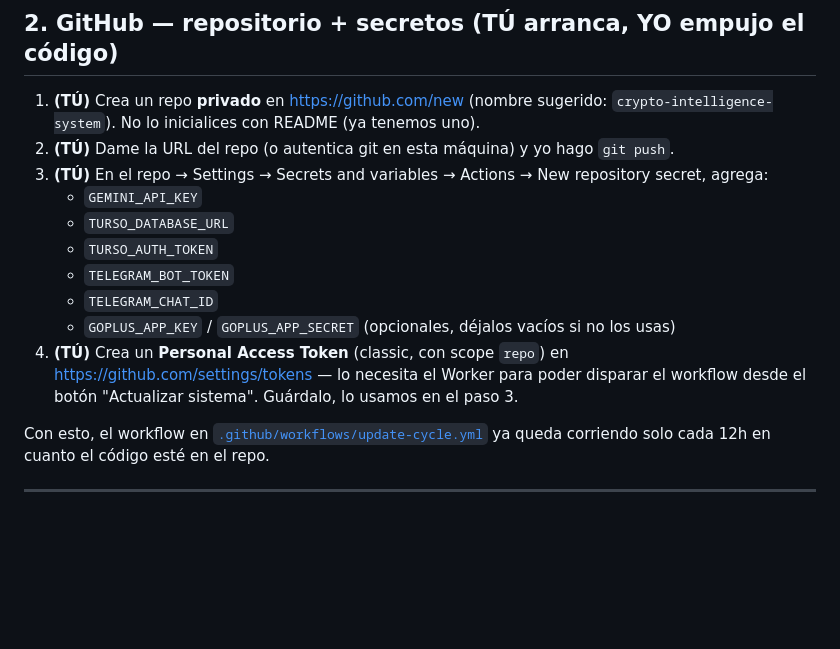
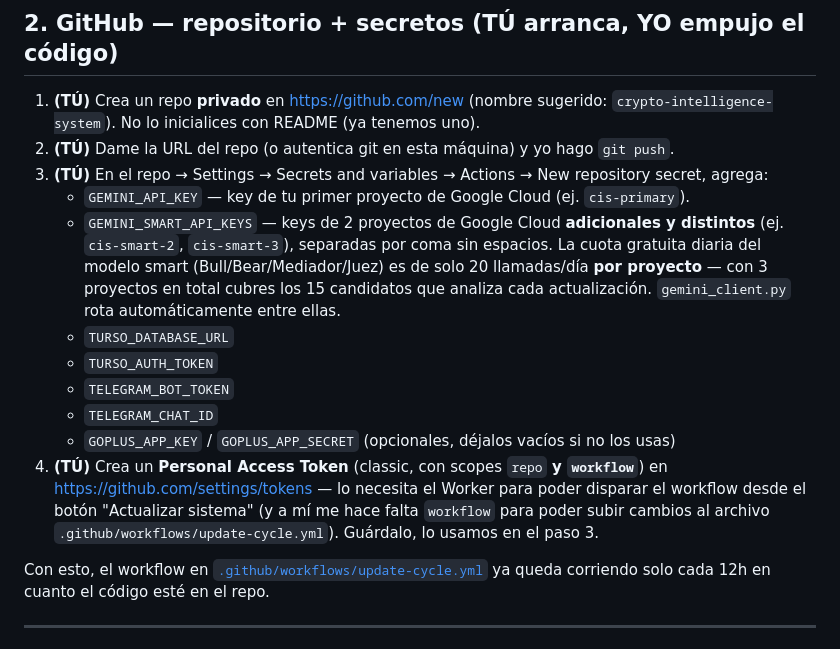
Before and after one commit to collazofloresfrobel20-create/crypto-intelligence-system, a Markdown page: DEPLOY.md, the part around the change. GitHub-like rendering; blank space fills up the shorter version.

```diff
--- a/DEPLOY.md
+++ b/DEPLOY.md
@@ -39,15 +39,21 @@ Dámelos (o ponlos tú directamente en `backend/.env` como `TURSO_DATABASE_URL`
 1. **(TÚ)** Crea un repo **privado** en https://github.com/new (nombre sugerido: `crypto-intelligence-system`). No lo inicialices con README (ya tenemos uno).
 2. **(TÚ)** Dame la URL del repo (o autentica git en esta máquina) y yo hago `git push`.
 3. **(TÚ)** En el repo → Settings → Secrets and variables → Actions → New repository secret, agrega:
-   - `GEMINI_API_KEY`
+   - `GEMINI_API_KEY` — key de tu primer proyecto de Google Cloud (ej. `cis-primary`).
+   - `GEMINI_SMART_API_KEYS` — keys de 2 proyectos de Google Cloud **adicionales y distintos**
+     (ej. `cis-smart-2`, `cis-smart-3`), separadas por coma sin espacios. La cuota gratuita
+     diaria del modelo smart (Bull/Bear/Mediador/Juez) es de solo 20 llamadas/día **por
+     proyecto** — con 3 proyectos en total cubres los 15 candidatos que analiza cada
+     actualización. `gemini_client.py` rota automáticamente entre ellas.
    - `TURSO_DATABASE_URL`
    - `TURSO_AUTH_TOKEN`
    - `TELEGRAM_BOT_TOKEN`
    - `TELEGRAM_CHAT_ID`
    - `GOPLUS_APP_KEY` / `GOPLUS_APP_SECRET` (opcionales, déjalos vacíos si no los usas)
-4. **(TÚ)** Crea un **Personal Access Token** (classic, con scope `repo`) en
+4. **(TÚ)** Crea un **Personal Access Token** (classic, con scopes `repo` **y `workflow`**) en
    https://github.com/settings/tokens — lo necesita el Worker para poder disparar el workflow
-   desde el botón "Actualizar sistema". Guárdalo, lo usamos en el paso 3.
+   desde el botón "Actualizar sistema" (y a mí me hace falta `workflow` para poder subir
+   cambios al archivo `.github/workflows/update-cycle.yml`). Guárdalo, lo usamos en el paso 3.
 
 Con esto, el workflow en [`.github/workflows/update-cycle.yml`](.github/workflows/update-cycle.yml)
 ya queda corriendo solo cada 12h en cuanto el código esté en el repo.
```
Also changed, not shown: README.md (+17 -9 lines).
